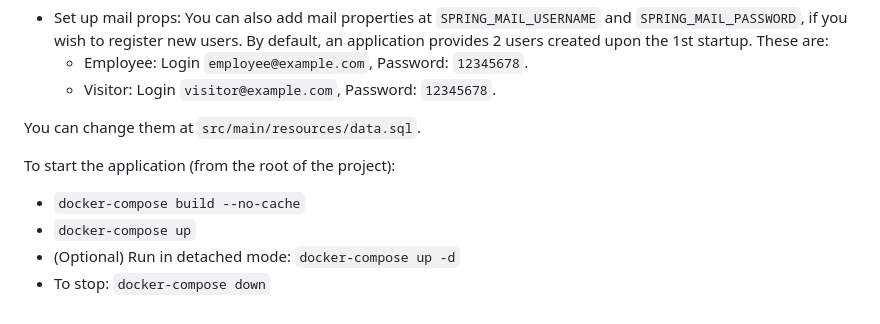
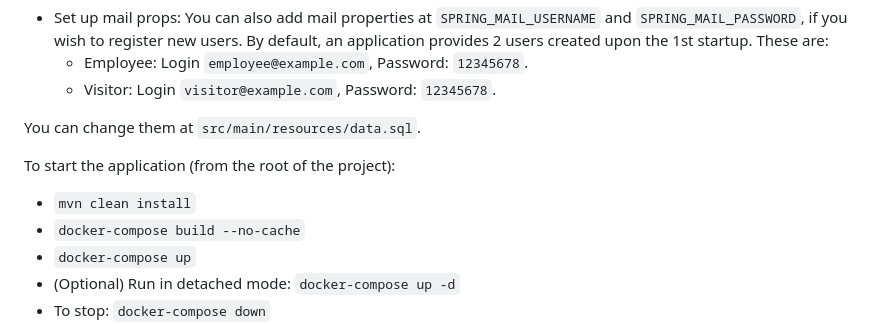
Before and after one commit to IvanFromOdesa/tr-chatbot-demo, a Markdown page: README.md, the part around the change. GitHub-like rendering.

Commit message:
add build with mvn set up step

```diff
--- a/README.md
+++ b/README.md
@@ -52,6 +52,7 @@
 
 To start the application (from the root of the project):
 
+- `mvn clean install`
 - `docker-compose build --no-cache`
 - `docker-compose up`
 - (Optional) Run in detached mode: `docker-compose up -d`
```
